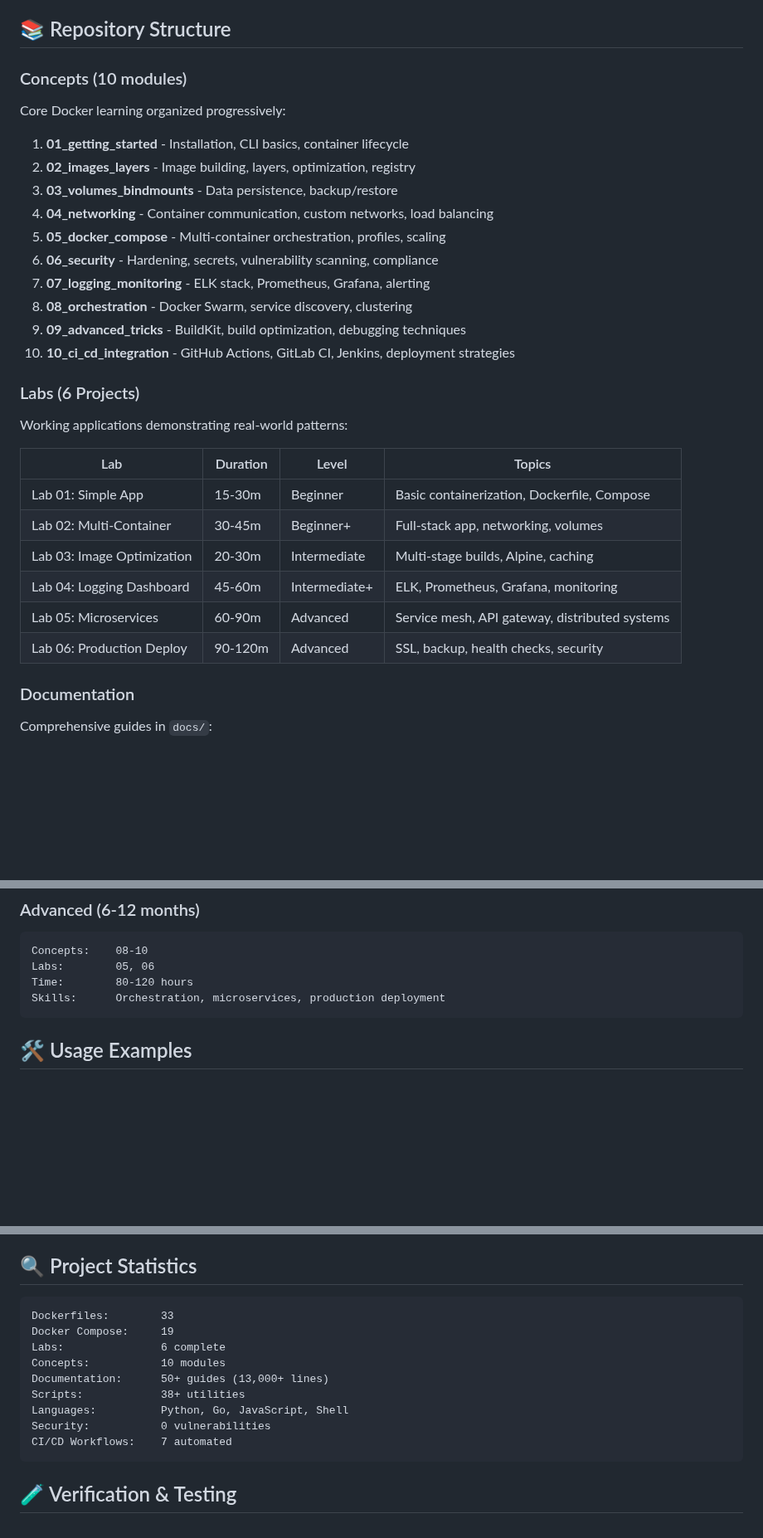
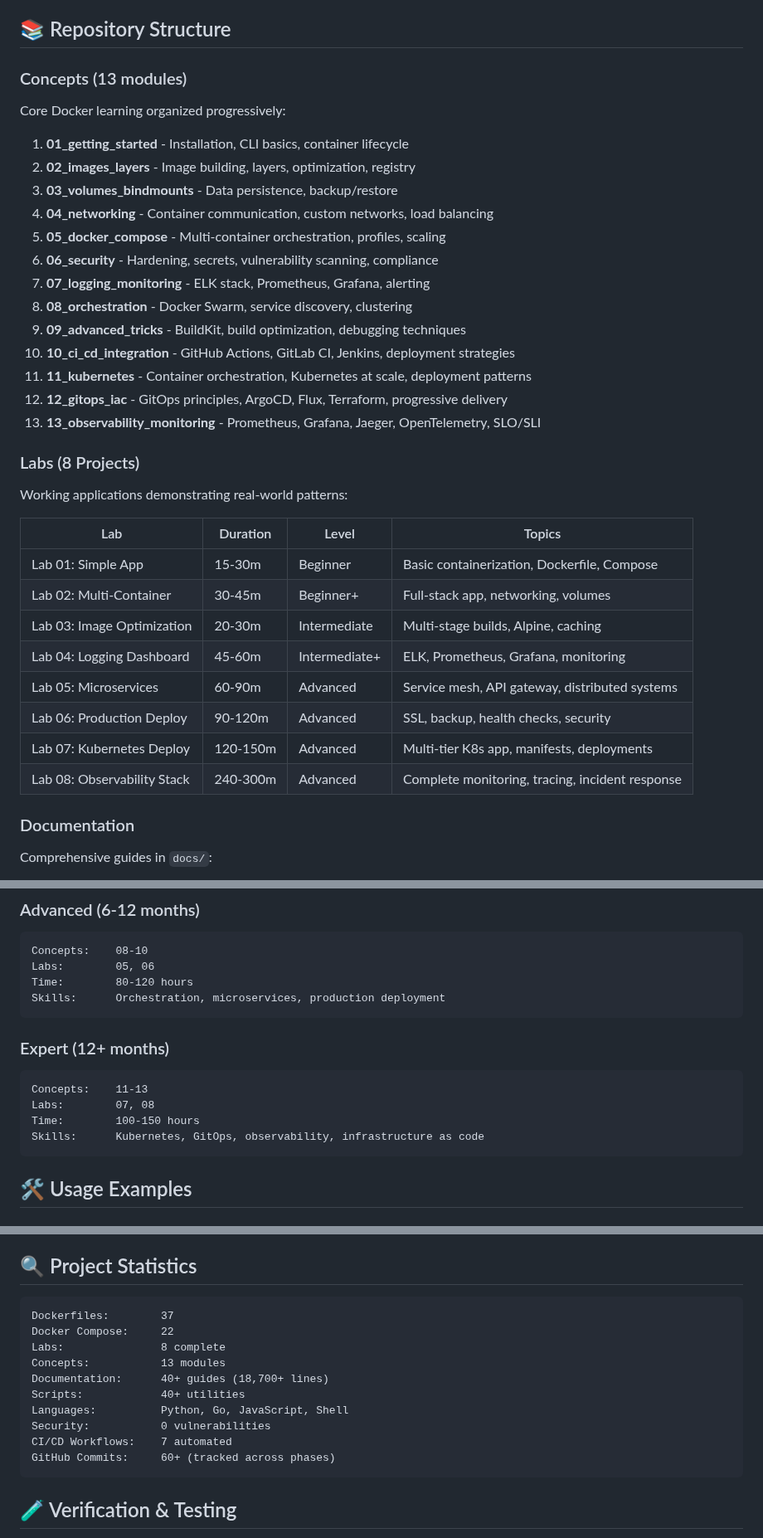
Before and after one commit to SatvikPraveen/DockVerseHub, a Markdown page: README.md, 3 parts joined by grey strips. Shown at 83% size. Rendered like a GitHub page; blank space fills up the shorter version.

Commit message:
📚 Update README with Phase 3 completion - 13 concepts, 8 labs, 37 Dockerfiles, 22 Compose files

````diff
--- a/README.md
+++ b/README.md
@@ -58,7 +58,7 @@ Then visit: `http://localhost:8080`
 
 ## 📚 Repository Structure
 
-### Concepts (10 modules)
+### Concepts (13 modules)
 Core Docker learning organized progressively:
 
 1. **01_getting_started** - Installation, CLI basics, container lifecycle
@@ -71,8 +71,11 @@ Core Docker learning organized progressively:
 8. **08_orchestration** - Docker Swarm, service discovery, clustering
 9. **09_advanced_tricks** - BuildKit, build optimization, debugging techniques
 10. **10_ci_cd_integration** - GitHub Actions, GitLab CI, Jenkins, deployment strategies
+11. **11_kubernetes** - Container orchestration, Kubernetes at scale, deployment patterns
+12. **12_gitops_iac** - GitOps principles, ArgoCD, Flux, Terraform, progressive delivery
+13. **13_observability_monitoring** - Prometheus, Grafana, Jaeger, OpenTelemetry, SLO/SLI
 
-### Labs (6 Projects)
+### Labs (8 Projects)
 Working applications demonstrating real-world patterns:
 
 | Lab | Duration | Level | Topics |
@@ -83,6 +86,8 @@ Working applications demonstrating real-world patterns:
 | Lab 04: Logging Dashboard | 45-60m | Intermediate+ | ELK, Prometheus, Grafana, monitoring |
 | Lab 05: Microservices | 60-90m | Advanced | Service mesh, API gateway, distributed systems |
 | Lab 06: Production Deploy | 90-120m | Advanced | SSL, backup, health checks, security |
+| Lab 07: Kubernetes Deploy | 120-150m | Advanced | Multi-tier K8s app, manifests, deployments |
+| Lab 08: Observability Stack | 240-300m | Advanced | Complete monitoring, tracing, incident response |
 
 ### Documentation
 Comprehensive guides in `docs/`:
@@ -115,6 +120,14 @@ Concepts:    08-10
 Labs:        05, 06
 Time:        80-120 hours
 Skills:      Orchestration, microservices, production deployment
+```
+
+### Expert (12+ months)
+```
+Concepts:    11-13
+Labs:        07, 08
+Time:        100-150 hours
+Skills:      Kubernetes, GitOps, observability, infrastructure as code
 ```
 
 ## 🛠️ Usage Examples
@@ -203,15 +216,16 @@ cd concepts/02_images_layers
 ## 🔍 Project Statistics
 
 ```
-Dockerfiles:        33
-Docker Compose:     19
-Labs:               6 complete
-Concepts:           10 modules
-Documentation:      50+ guides (13,000+ lines)
-Scripts:            38+ utilities
+Dockerfiles:        37
+Docker Compose:     22
+Labs:               8 complete
+Concepts:           13 modules
+Documentation:      40+ guides (18,700+ lines)
+Scripts:            40+ utilities
 Languages:          Python, Go, JavaScript, Shell
 Security:           0 vulnerabilities
 CI/CD Workflows:    7 automated
+GitHub Commits:     60+ (tracked across phases)
 ```
 
 ## 🧪 Verification & Testing
````
Also changed, not shown: other parts of README.md (+3 -3 lines).
